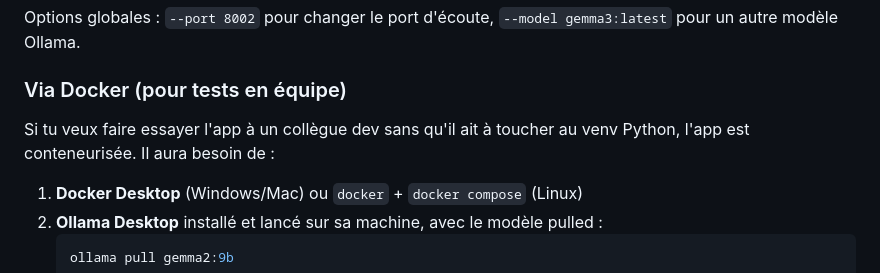
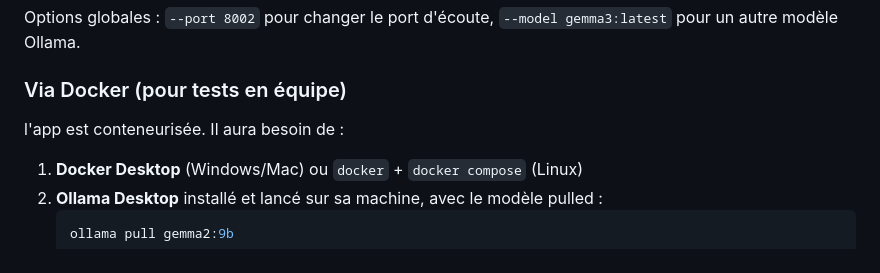
Before and after one commit to Melko-energie/finetuned_model, a Markdown page: README.md, the part around the change. GitHub-like rendering.

Commit message:
docs: ajustement README

```diff
--- a/README.md
+++ b/README.md
@@ -95,7 +95,7 @@ Options globales : `--port 8002` pour changer le port d'écoute, `--model gemma3
 
 ### Via Docker (pour tests en équipe)
 
-Si tu veux faire essayer l'app à un collègue dev sans qu'il ait à toucher au venv Python, l'app est conteneurisée. Il aura besoin de :
+l'app est conteneurisée. Il aura besoin de :
 
 1. **Docker Desktop** (Windows/Mac) ou `docker` + `docker compose` (Linux)
 2. **Ollama Desktop** installé et lancé sur sa machine, avec le modèle pulled :
```
